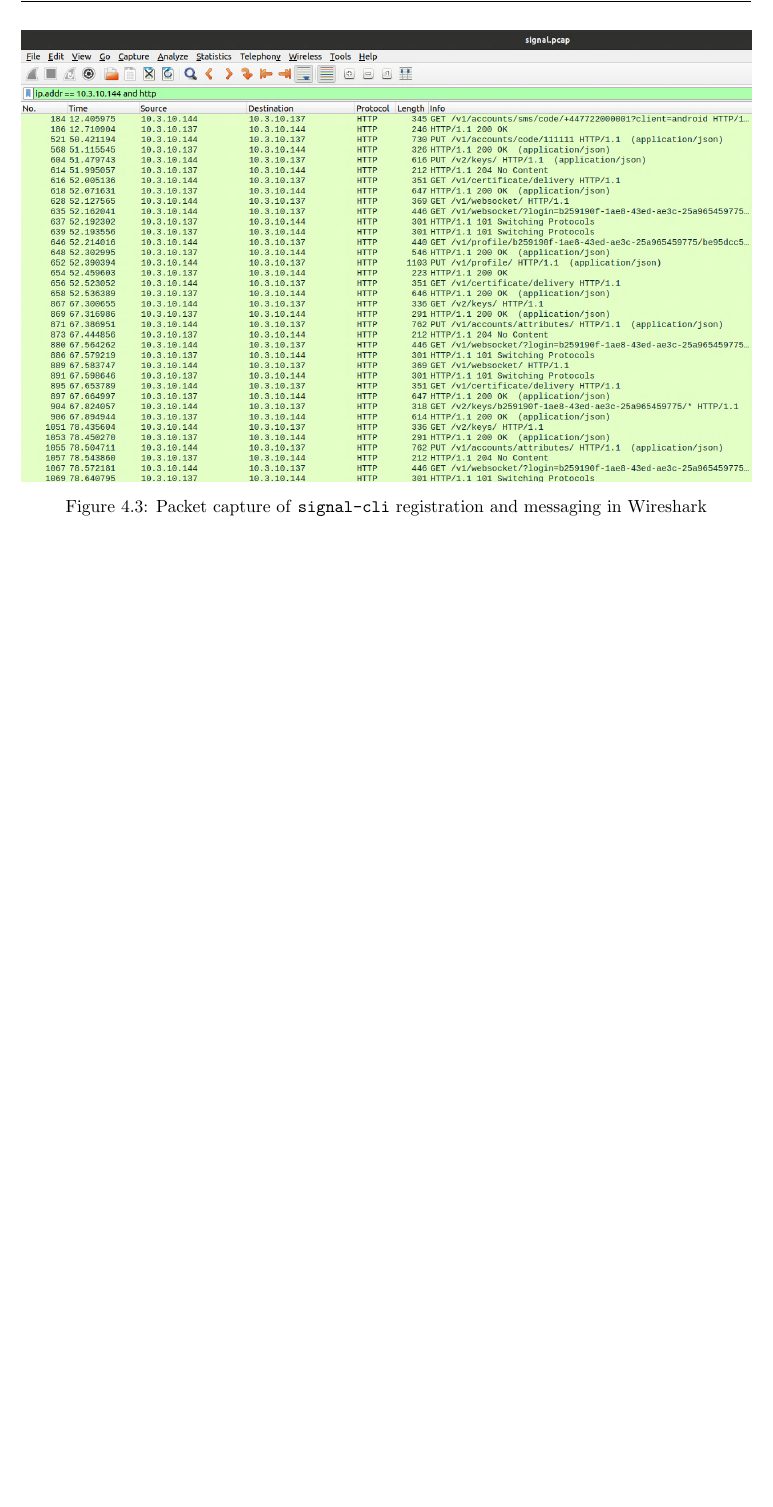
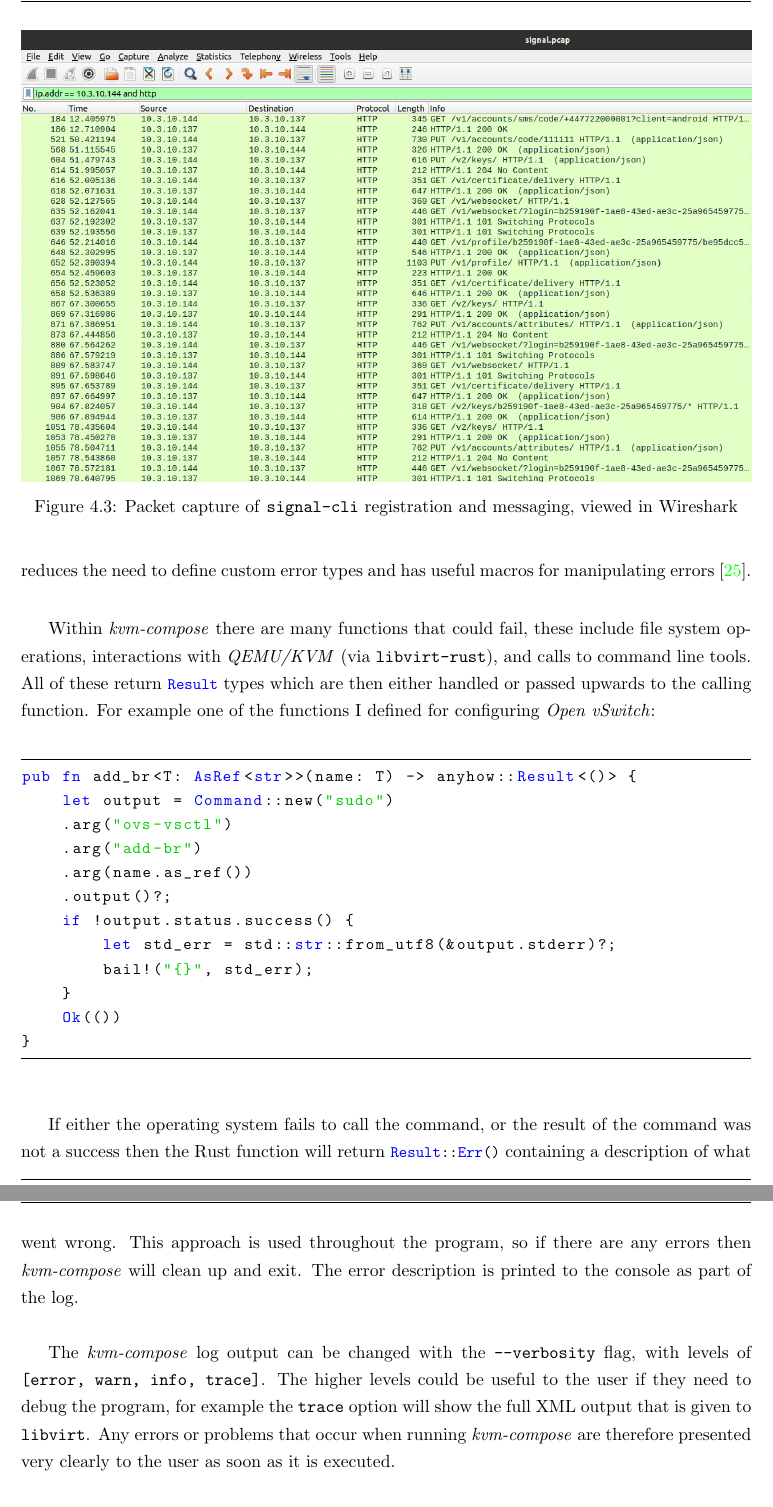
Before and after one commit to jacob-pro/individual-project, a LaTeX thesis (report/dissertation.tex): part of page 35 of 42 before the commit and two parts of pages 35 and 36 of 44 after it, the two joined at a grey line, cut so that both start at the same text, the shorter picture padded with empty space. Compiled offline with pdfLaTeX.

Commit message:
failure cases

```diff
--- a/report/dissertation.tex
+++ b/report/dissertation.tex
@@ -16,6 +16,9 @@
 
 \usepackage{subfig}
 
+\usepackage{xcolor}
+\definecolor{code-comment}{rgb}{0,0.6,0}
+\definecolor{code-string}{rgb}{0,0.8,0}
 \usepackage{listings, listings-rust}
 \lstset{
 	frame=tb,
@@ -883,7 +887,7 @@
 \begin{figure}
 	\centering
 	\includegraphics[width=16cm]{img/signal_capture}
-	\caption{Packet capture of \texttt{signal-cli} registration and messaging in Wireshark}
+	\caption{Packet capture of \texttt{signal-cli} registration and messaging, viewed in Wireshark}
 	\label{fig:signal_capture}
 \end{figure}
 
@@ -890,0 +899,36 @@
+crate to simplify error handling, since it reduces the need to define custom error types
+and has useful macros for manipulating errors \cite{groenen}. \\
+
+Within \emph{kvm-compose} there are many functions that could fail, these include file system
+operations, interactions with \emph{QEMU/KVM} (via \texttt{libvirt-rust}), and calls to command
+line tools. All of these return \lstinline|Result| types which are then either handled
+or passed upwards to the calling function. For example one of the functions I defined for
+configuring \emph{Open vSwitch}: \\
+
+\begin{lstlisting}
+pub fn add_br<T: AsRef<str>>(name: T) -> anyhow::Result<()> {
+    let output = Command::new("sudo")
+    .arg("ovs-vsctl")
+    .arg("add-br")
+    .arg(name.as_ref())
+    .output()?;
+    if !output.status.success() {
+        let std_err = std::str::from_utf8(&output.stderr)?;
+        bail!("{}", std_err);
+    }
+    Ok(())
+}
+\end{lstlisting}
+\vspace{1cm}
+
+If either the operating system fails to call the command, or the result of the command was not
+a success then the Rust function will return \lstinline|Result::Err()| containing a description
+of what went wrong. This approach is used throughout the program, so if there are any errors
+then \emph{kvm-compose} will clean up and exit. The error description is printed to the console
+as part of the log.\\
+
+The \emph{kvm-compose} log output can be changed with the \texttt{--verbosity} flag, with levels
+of \texttt{[error, warn, info, trace]}. The higher levels could be useful to the user if
+they need to debug the program, for example the \texttt{trace} option will show the full XML
+output that is given to \texttt{libvirt}. Any errors or problems that occur when running
+\emph{kvm-compose} are therefore presented very clearly to the user as soon as it is executed. \\
```
Also changed, not shown: report/dissertation.bib (+8 -0 lines), report/dissertation.pdf, report/dissertation.tex (17 more changed lines).
